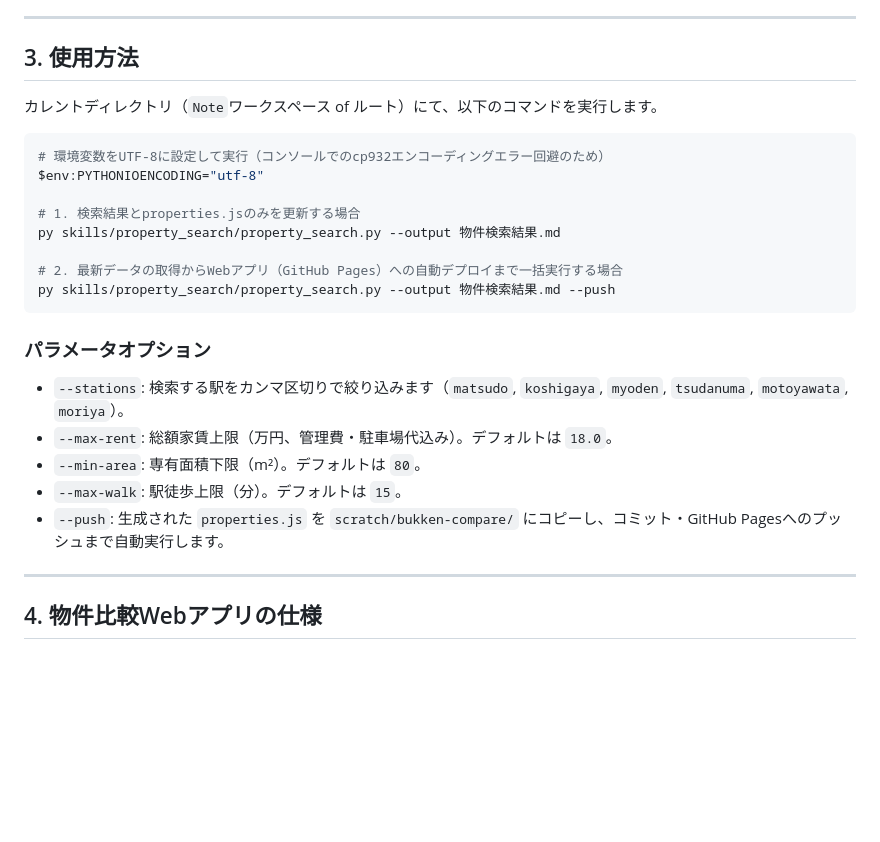
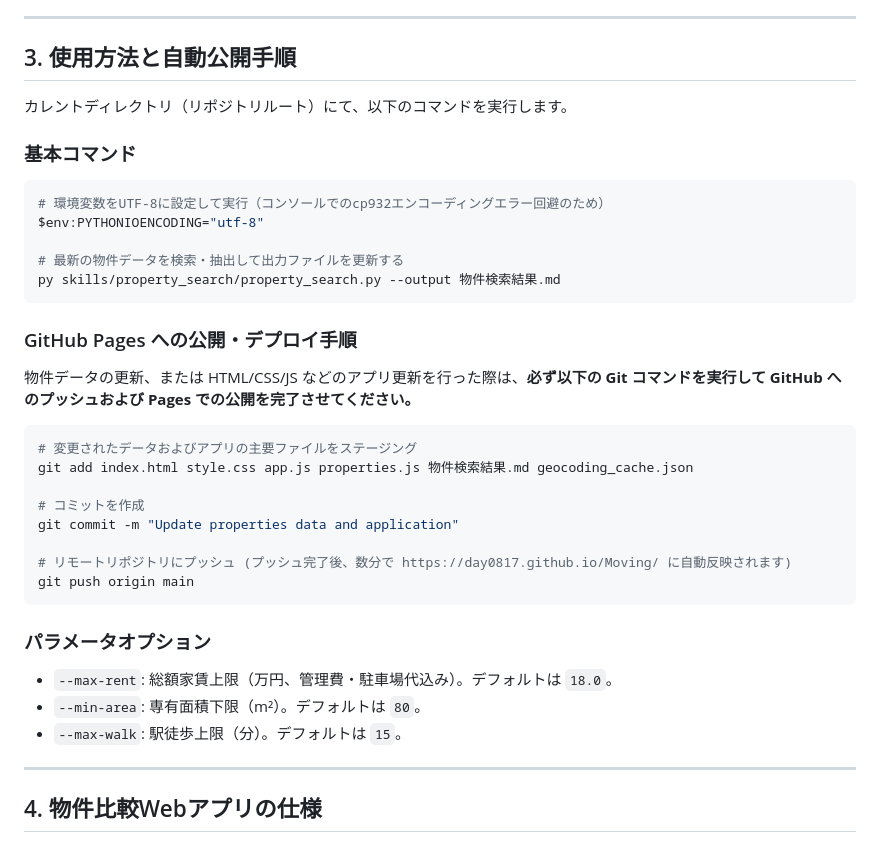
Before and after one commit to day0817/Moving, a Markdown page: skills/property_search/SKILL.md, the part around the change. Drawn GitHub-style; blank space fills up the shorter version.

Commit message:
Update SKILL.md with GitHub Pages root deployment instructions

````diff
--- a/skills/property_search/SKILL.md
+++ b/skills/property_search/SKILL.md
@@ -35,28 +35,38 @@ description: 指定エリアのSUUMO賃貸から条件に合致する戸建て
 
 ---
 
-## 3. 使用方法
+## 3. 使用方法と自動公開手順
 
-カレントディレクトリ（`Note`ワークスペース of ルート）にて、以下のコマンドを実行します。
+カレントディレクトリ（リポジトリルート）にて、以下のコマンドを実行します。
 
-```bash
+### 基本コマンド
+```powershell
 # 環境変数をUTF-8に設定して実行（コンソールでのcp932エンコーディングエラー回避のため）
 $env:PYTHONIOENCODING="utf-8"
 
-# 1. 検索結果とproperties.jsのみを更新する場合
+# 最新の物件データを検索・抽出して出力ファイルを更新する
 py skills/property_search/property_search.py --output 物件検索結果.md
+```
 
-# 2. 最新データの取得からWebアプリ（GitHub Pages）への自動デプロイまで一括実行する場合
-py skills/property_search/property_search.py --output 物件検索結果.md --push
+### GitHub Pages への公開・デプロイ手順
+物件データの更新、または HTML/CSS/JS などのアプリ更新を行った際は、**必ず以下の Git コマンドを実行して GitHub へのプッシュおよび Pages での公開を完了させてください。**
+
+```powershell
+# 変更されたデータおよびアプリの主要ファイルをステージング
+git add index.html style.css app.js properties.js 物件検索結果.md geocoding_cache.json
+
+# コミットを作成
+git commit -m "Update properties data and application"
+
+# リモートリポジトリにプッシュ (プッシュ完了後、数分で https://day0817.github.io/Moving/ に自動反映されます)
+git push origin main
 ```
 
 ### パラメータオプション
 
-* `--stations`: 検索する駅をカンマ区切りで絞り込みます（`matsudo`, `koshigaya`, `myoden`, `tsudanuma`, `motoyawata`, `moriya`）。
 * `--max-rent`: 総額家賃上限（万円、管理費・駐車場代込み）。デフォルトは `18.0`。
 * `--min-area`: 専有面積下限（m²）。デフォルトは `80`。
 * `--max-walk`: 駅徒歩上限（分）。デフォルトは `15`。
-* `--push`: 生成された `properties.js` を `scratch/bukken-compare/` にコピーし、コミット・GitHub Pagesへのプッシュまで自動実行します。
 
 ---
 
````
